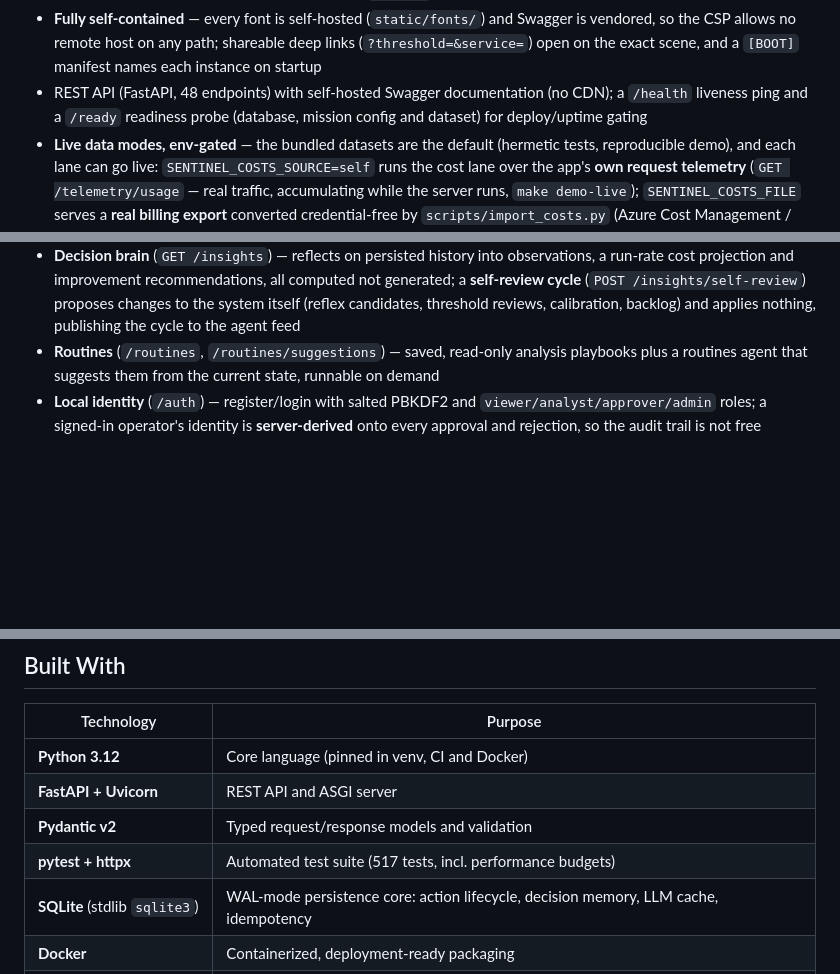
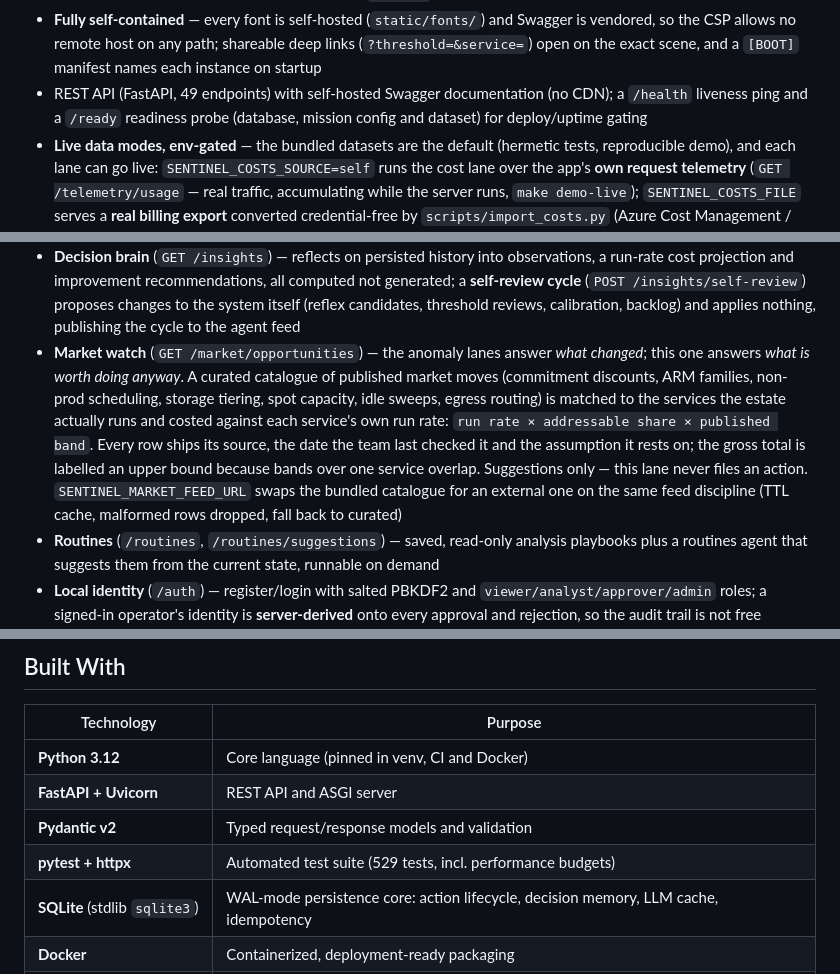
Before and after one commit to muratcan-ates/cloudsentinel, a Markdown page: README.md, 3 parts joined by grey strips. Rendered like a GitHub page; blank space fills up the shorter version.

```diff
--- a/README.md
+++ b/README.md
@@ -104,10 +104,11 @@ CloudSentinel is an agentic decision-support system that monitors cloud cost and
 - Live dashboard: anomaly feed with a live sentinel radar, cost ledger, investigation evidence, decision inbox (with operator identity + rationale capture), audit ledger and operations intelligence — real page rooms (`/watch`, `/investigate`, `/decide`, `/intel`), four palettes, WCAG AA, strict CSP
 - **Shift-handover brief** (`GET /analytics/handover`) — the standing operator questions answered from persisted state, printable to one page; a **guided jury tour** (`?tour=1`) walks the rooms in reading order
 - **Fully self-contained** — every font is self-hosted (`static/fonts/`) and Swagger is vendored, so the CSP allows no remote host on any path; shareable deep links (`?threshold=&service=`) open on the exact scene, and a `[BOOT]` manifest names each instance on startup
-- REST API (FastAPI, 48 endpoints) with self-hosted Swagger documentation (no CDN); a `/health` liveness ping and a `/ready` readiness probe (database, mission config and dataset) for deploy/uptime gating
+- REST API (FastAPI, 49 endpoints) with self-hosted Swagger documentation (no CDN); a `/health` liveness ping and a `/ready` readiness probe (database, mission config and dataset) for deploy/uptime gating
 - **Live data modes, env-gated** — the bundled datasets are the default (hermetic tests, reproducible demo), and each lane can go live: `SENTINEL_COSTS_SOURCE=self` runs the cost lane over the app's **own request telemetry** (`GET /telemetry/usage` — real traffic, accumulating while the server runs, `make demo-live`); `SENTINEL_COSTS_FILE` serves a **real billing export** converted credential-free by `scripts/import_costs.py` (Azure Cost Management / AWS CUR CSV headers recognized); and `SENTINEL_COSTS_FEED_URL` / `SENTINEL_SECURITY_FEED_URL` / `SENTINEL_FRAUD_FEED_URL` poll external JSON feeds in the exact mock contract (TTL-cached, malformed records dropped, failures fall back feed → last good payload → fixture); `/health` names each lane's source **as served, not as configured** and the dashboard's data badge renders it honestly — the statistical organs still demand real accumulated history before they score a live lane (no fabricated days)
 - Demo operations, all env-gated: whole-week date rebase, demo reset with seeded verdict history, read-only public showcase mode; a borderline signal makes the sensitivity slider meaningful (lower it, a third warning surfaces)
 - **Decision brain** (`GET /insights`) — reflects on persisted history into observations, a run-rate cost projection and improvement recommendations, all computed not generated; a **self-review cycle** (`POST /insights/self-review`) proposes changes to the system itself (reflex candidates, threshold reviews, calibration, backlog) and applies nothing, publishing the cycle to the agent feed
+- **Market watch** (`GET /market/opportunities`) — the anomaly lanes answer *what changed*; this one answers *what is worth doing anyway*. A curated catalogue of published market moves (commitment discounts, ARM families, non-prod scheduling, storage tiering, spot capacity, idle sweeps, egress routing) is matched to the services the estate actually runs and costed against each service's own run rate: `run rate × addressable share × published band`. Every row ships its source, the date the team last checked it and the assumption it rests on; the gross total is labelled an upper bound because bands over one service overlap. Suggestions only — this lane never files an action. `SENTINEL_MARKET_FEED_URL` swaps the bundled catalogue for an external one on the same feed discipline (TTL cache, malformed rows dropped, fall back to curated)
 - **Routines** (`/routines`, `/routines/suggestions`) — saved, read-only analysis playbooks plus a routines agent that suggests them from the current state, runnable on demand
 - **Local identity** (`/auth`) — register/login with salted PBKDF2 and `viewer/analyst/approver/admin` roles; a signed-in operator's identity is **server-derived** onto every approval and rejection, so the audit trail is not free browser text
 - **Signal enrichment** — each incident report carries a blast-radius tier (L0–L3), an industry-framework reference (FinOps / MITRE ATT&CK), a post-action verification plan and a cited remediation runbook from a curated, keyword-matched library (`/runbooks`, RAG-lite, offline)
@@ -301,7 +302,7 @@ docker run -p 8000:8000 cloudsentinel
 | **Python 3.12** | Core language (pinned in venv, CI and Docker) |
 | **FastAPI + Uvicorn** | REST API and ASGI server |
 | **Pydantic v2** | Typed request/response models and validation |
-| **pytest + httpx** | Automated test suite (517 tests, incl. performance budgets) |
+| **pytest + httpx** | Automated test suite (529 tests, incl. performance budgets) |
 | **SQLite** (stdlib `sqlite3`) | WAL-mode persistence core: action lifecycle, decision memory, LLM cache, idempotency |
 | **Docker** | Containerized, deployment-ready packaging |
 | **Gemini** (`google-genai`) | LLM provider layer with quota-aware retry and rule-based fallback |
```
Also changed, not shown: other parts of README.md (+6 -4 lines), docs/CLOSEOUT_48H.md (added, +113 -0 lines), docs/sprint3_backlog.md (+4 -2 lines).
